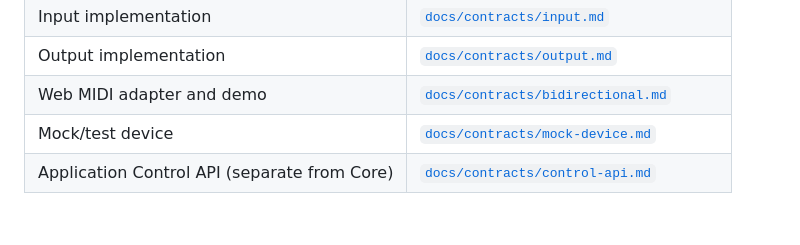
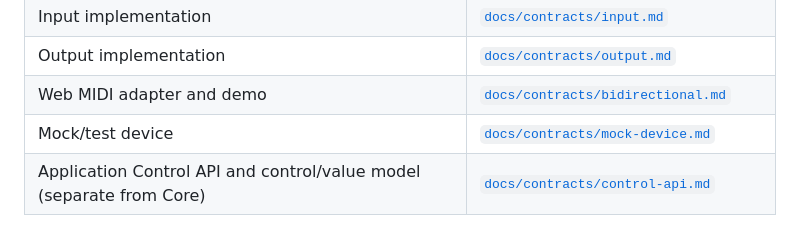
Before and after one commit to lwojas/midi-core, a Markdown page: README.md, the part around the change. GitHub-like rendering.

```diff
--- a/README.md
+++ b/README.md
@@ -172,4 +172,4 @@ npm run demo     # build, then serve demo/ for real Web MIDI hardware
 | Output implementation | [`docs/contracts/output.md`](docs/contracts/output.md) |
 | Web MIDI adapter and demo | [`docs/contracts/bidirectional.md`](docs/contracts/bidirectional.md) |
 | Mock/test device | [`docs/contracts/mock-device.md`](docs/contracts/mock-device.md) |
-| Application Control API (separate from Core) | [`docs/contracts/control-api.md`](docs/contracts/control-api.md) |
+| Application Control API and control/value model (separate from Core) | [`docs/contracts/control-api.md`](docs/contracts/control-api.md) |
```
Also changed, not shown: docs/architecture.md (+5 -0 lines), docs/contracts/control-api.md (+26 -1 lines).
